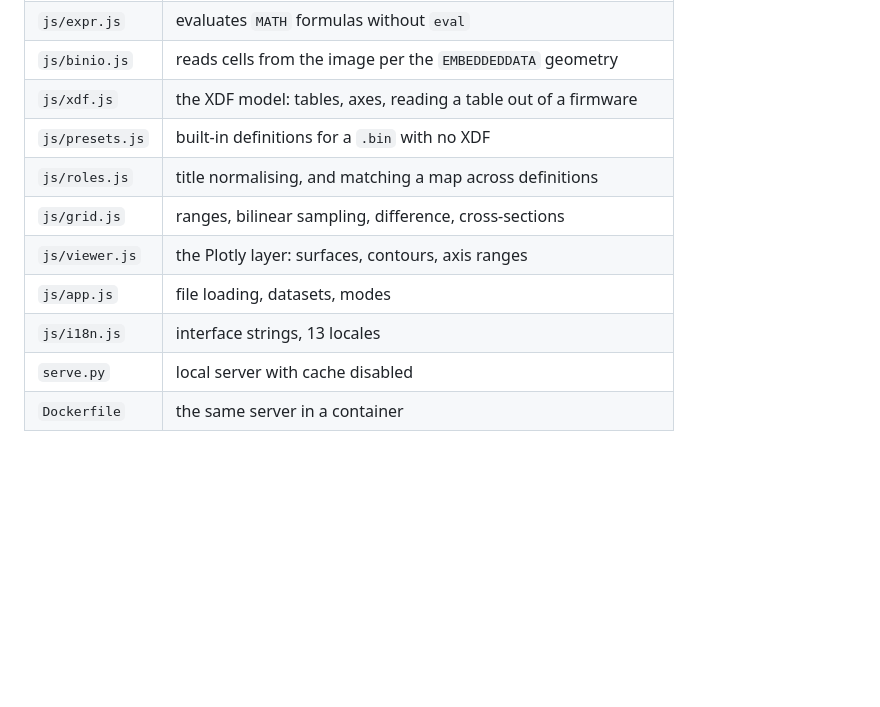
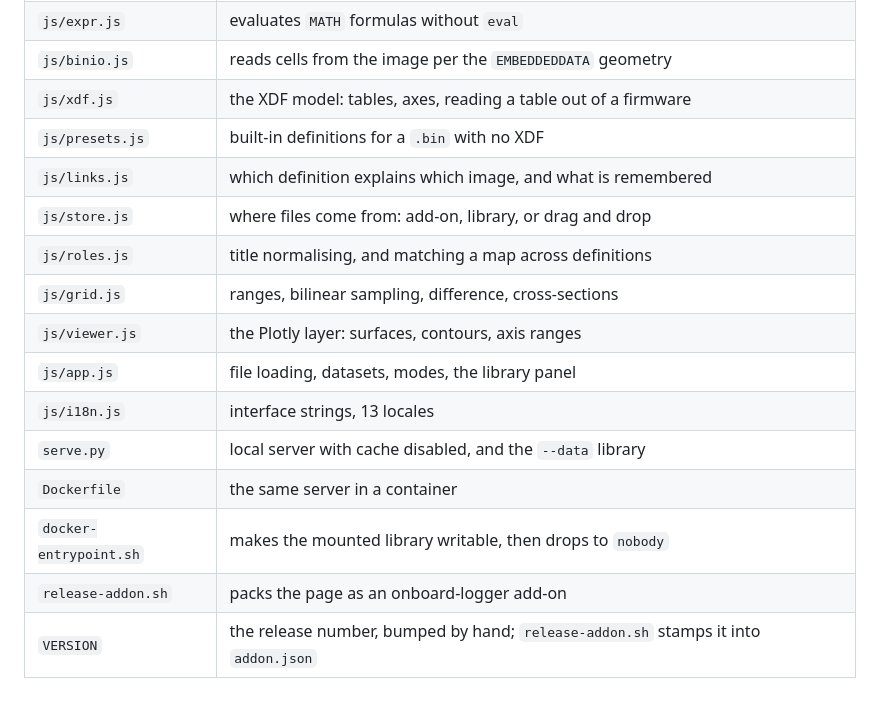
Before and after one commit to Vasiy/ecu-map-viewer, a Markdown page: README.md, the part around the change. Drawn GitHub-style; blank space fills up the shorter version.

Commit message:
docs: the layout table had fallen behind the code
js/links.js and js/store.js were missing from it, serve.py is more than a
cache-disabled static server now, and nothing named release-addon.sh,
docker-entrypoint.sh or VERSION at all. The table is English-only, so this is
not a change to how the tool is used and the twelve translations stay as they
are.

CLAUDE.md gains the versioning rule: VERSION is hand-bumped, release-addon.sh
stamps it plus the short commit into addon.json, and appends -dirty when the
tree is not clean -- so a board showing 0.1.0-dirty is telling you the archive
came from uncommitted work.

Co-Authored-By: Claude Opus 5 <noreply@anthropic.com>
Claude-Session: https://claude.ai/code/session_013bqeLDr2aKbbiFZ8cxaH9m

```diff
--- a/README.md
+++ b/README.md
@@ -212,10 +212,15 @@ the board, so the next press draws the maps straight away.
 | `js/binio.js` | reads cells from the image per the `EMBEDDEDDATA` geometry |
 | `js/xdf.js` | the XDF model: tables, axes, reading a table out of a firmware |
 | `js/presets.js` | built-in definitions for a `.bin` with no XDF |
+| `js/links.js` | which definition explains which image, and what is remembered |
+| `js/store.js` | where files come from: add-on, library, or drag and drop |
 | `js/roles.js` | title normalising, and matching a map across definitions |
 | `js/grid.js` | ranges, bilinear sampling, difference, cross-sections |
 | `js/viewer.js` | the Plotly layer: surfaces, contours, axis ranges |
-| `js/app.js` | file loading, datasets, modes |
+| `js/app.js` | file loading, datasets, modes, the library panel |
 | `js/i18n.js` | interface strings, 13 locales |
-| `serve.py` | local server with cache disabled |
+| `serve.py` | local server with cache disabled, and the `--data` library |
 | `Dockerfile` | the same server in a container |
+| `docker-entrypoint.sh` | makes the mounted library writable, then drops to `nobody` |
+| `release-addon.sh` | packs the page as an onboard-logger add-on |
+| `VERSION` | the release number, bumped by hand; `release-addon.sh` stamps it into `addon.json` |
```
Also changed, not shown: CLAUDE.md (+7 -0 lines).
